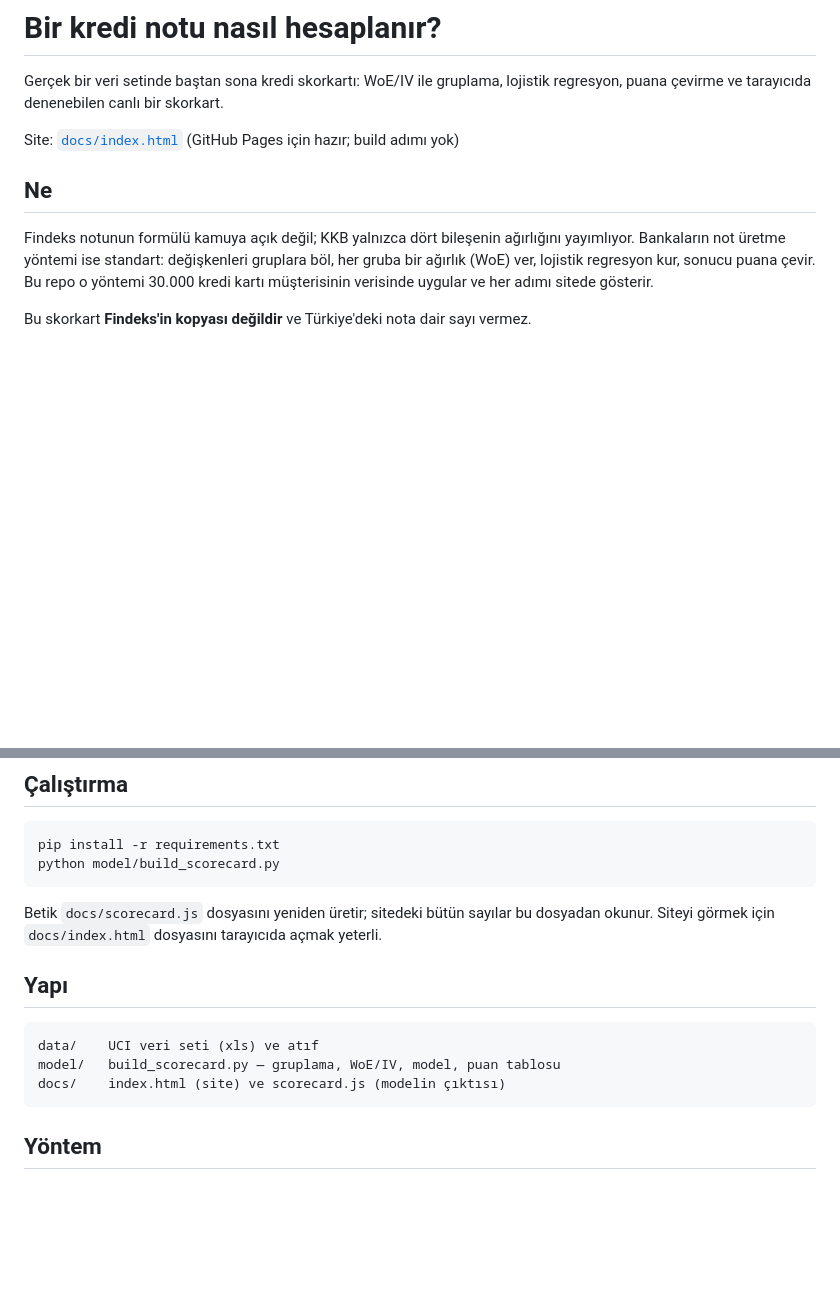
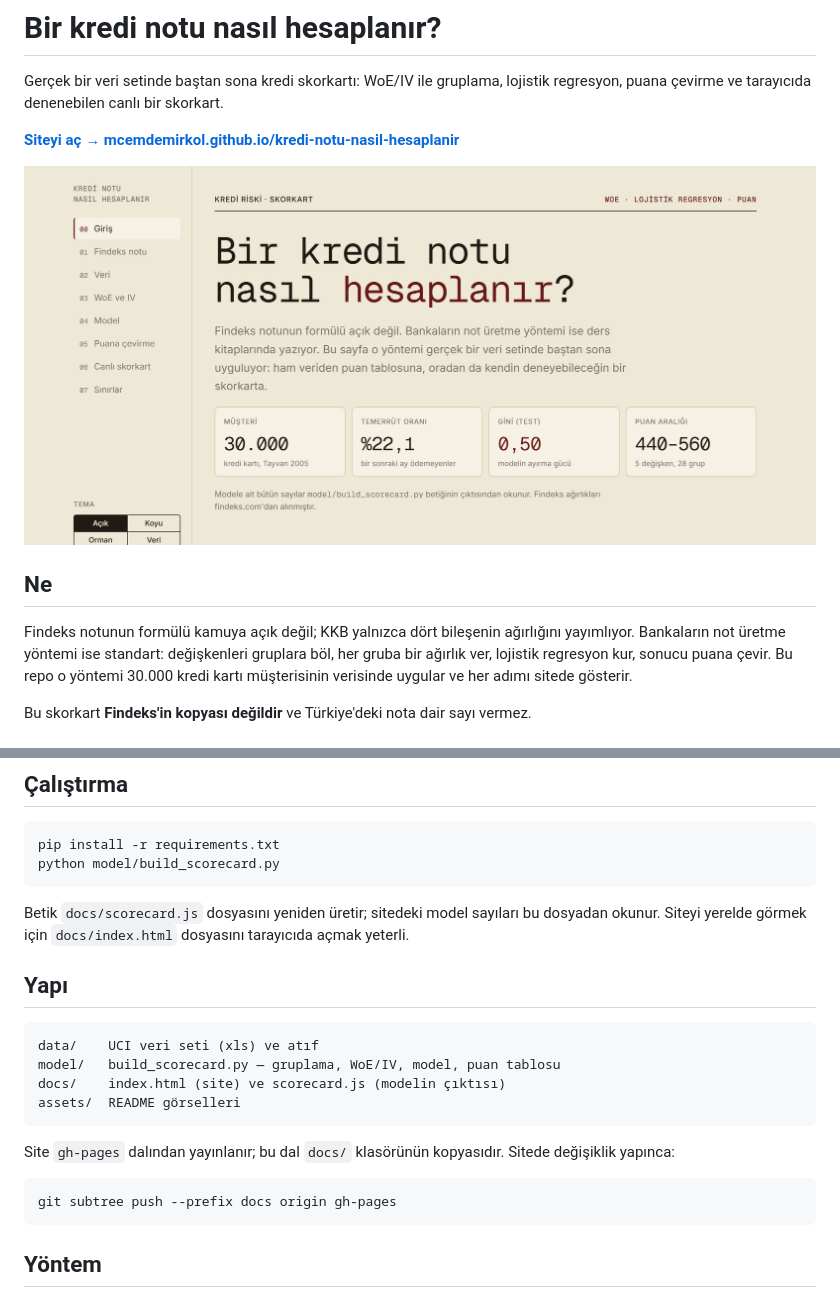
Before and after one commit to mcemdemirkol/kredi-notu-nasil-hesaplanir, a Markdown page: README.md, 2 parts joined by grey strips. Rendered like a GitHub page; pictures changed too: assets/kapak.png (added); blank space fills up the shorter version.

````diff
--- a/README.md
+++ b/README.md
@@ -2,10 +2,12 @@
 
 Gerçek bir veri setinde baştan sona kredi skorkartı: WoE/IV ile gruplama, lojistik regresyon, puana çevirme ve tarayıcıda denenebilen canlı bir skorkart.
 
-Site: [`docs/index.html`](docs/index.html) (GitHub Pages için hazır; build adımı yok)
+**[Siteyi aç → mcemdemirkol.github.io/kredi-notu-nasil-hesaplanir](https://mcemdemirkol.github.io/kredi-notu-nasil-hesaplanir/)**
+
+[![Sitenin giriş bölümü: 30.000 müşteri, %22,1 temerrüt oranı, test Gini 0,50, puan aralığı 440–560](assets/kapak.png)](https://mcemdemirkol.github.io/kredi-notu-nasil-hesaplanir/)
 
 ## Ne
 
-Findeks notunun formülü kamuya açık değil; KKB yalnızca dört bileşenin ağırlığını yayımlıyor. Bankaların not üretme yöntemi ise standart: değişkenleri gruplara böl, her gruba bir ağırlık (WoE) ver, lojistik regresyon kur, sonucu puana çevir. Bu repo o yöntemi 30.000 kredi kartı müşterisinin verisinde uygular ve her adımı sitede gösterir.
+Findeks notunun formülü kamuya açık değil; KKB yalnızca dört bileşenin ağırlığını yayımlıyor. Bankaların not üretme yöntemi ise standart: değişkenleri gruplara böl, her gruba bir ağırlık ver, lojistik regresyon kur, sonucu puana çevir. Bu repo o yöntemi 30.000 kredi kartı müşterisinin verisinde uygular ve her adımı sitede gösterir.
 
 Bu skorkart **Findeks'in kopyası değildir** ve Türkiye'deki nota dair sayı vermez.
@@ -41,7 +69,7 @@ pip install -r requirements.txt
 python model/build_scorecard.py
 ```
 
-Betik `docs/scorecard.js` dosyasını yeniden üretir; sitedeki bütün sayılar bu dosyadan okunur. Siteyi görmek için `docs/index.html` dosyasını tarayıcıda açmak yeterli.
+Betik `docs/scorecard.js` dosyasını yeniden üretir; sitedeki model sayıları bu dosyadan okunur. Siteyi yerelde görmek için `docs/index.html` dosyasını tarayıcıda açmak yeterli.
 
 ## Yapı
 
@@ -49,6 +77,13 @@ Betik `docs/scorecard.js` dosyasını yeniden üretir; sitedeki bütün sayılar
 data/    UCI veri seti (xls) ve atıf
 model/   build_scorecard.py — gruplama, WoE/IV, model, puan tablosu
 docs/    index.html (site) ve scorecard.js (modelin çıktısı)
+assets/  README görselleri
+```
+
+Site `gh-pages` dalından yayınlanır; bu dal `docs/` klasörünün kopyasıdır. Sitede değişiklik yapınca:
+
+```bash
+git subtree push --prefix docs origin gh-pages
 ```
 
 ## Yöntem
````
Also changed, not shown: other parts of README.md (+27 -1 lines), assets$1.png (added), assets/canli.png (added), assets/dagilim.png (added), assets/model.png (added), assets/woe.png (added).
